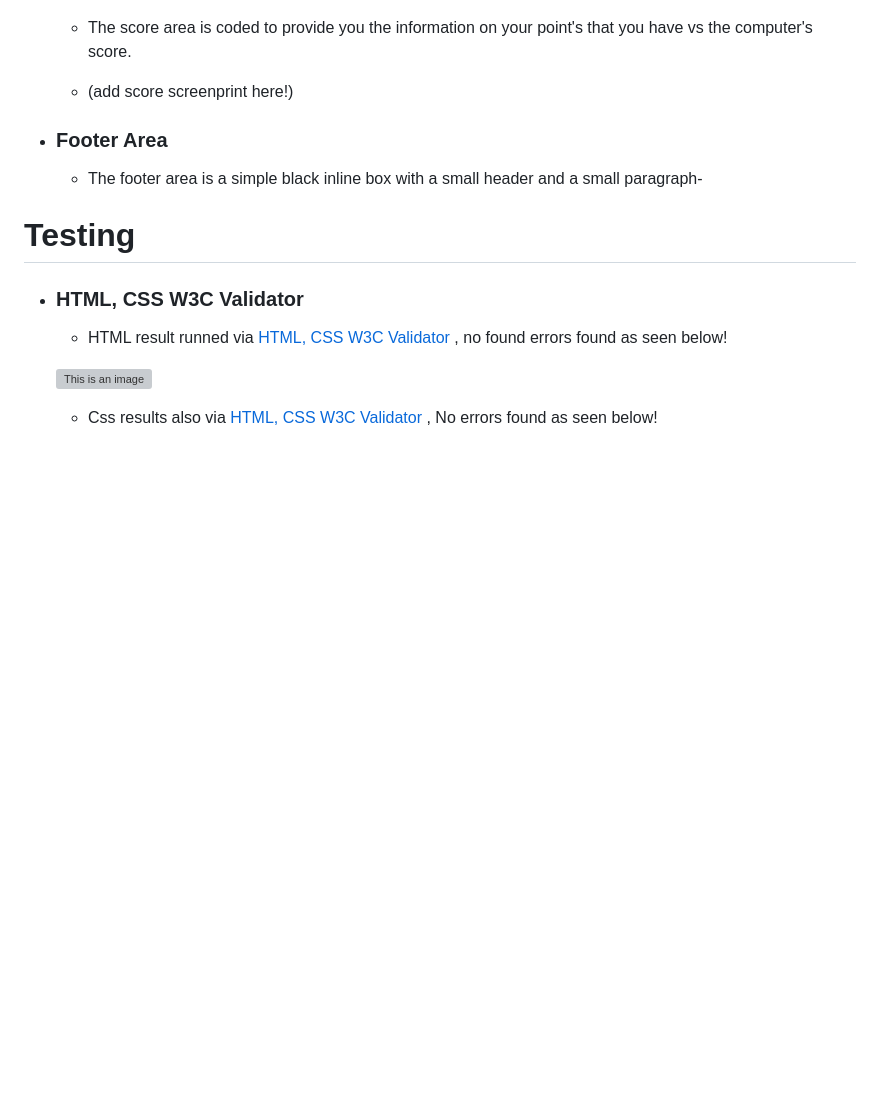
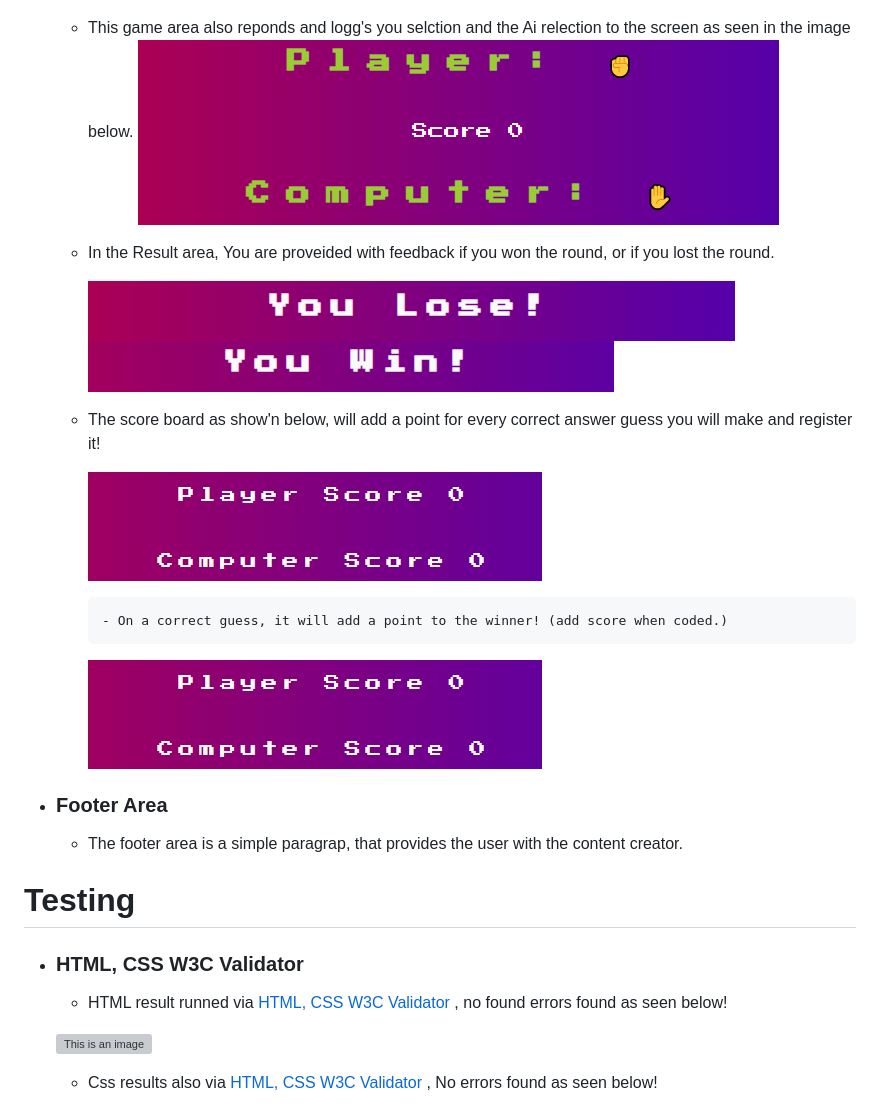
Before and after one commit to Code-Institute-Submissions/Kollecollier-JS-project_JuneResub, a Markdown page: README.md, the part around the change. Drawn GitHub-style; pictures changed too: assets/Images/loser.png (added), assets/Images/pick.png (added), assets/Images/score0.png (added); blank space fills up the shorter version; grey boxes are pictures that could not be loaded.

```diff
--- a/README.md
+++ b/README.md
@@ -22,11 +22,25 @@ Rock paper scissors is a popular and well known game that has been around for ma
    - The game area provides you with both "Player/Computer" and "Score" counter for you and the AI.
 ![This is an image](/assets/Images/gamearea-score.png)
 
-    - The score area is coded to provide you the information on your point's that you have vs the computer's score.
-    - (add score screenprint here!)
+   - This game area also reponds and logg's you selction and the Ai relection to the screen as seen in the image below.
+   ![This is an image](/assets/Images/pick.png)
+
+   - In the Result area, You are proveided with feedback if you won the round, or if you lost the round.
+
+      ![This is an image](/assets/Images/loser.png)
+      ![This is an image](/assets/Images/winner.png)
+
+    - The score board as show'n below, will add a point for every correct answer guess you will make and register it!
+
+      ![This is an image](/assets/Images/score0.png)
+
+          - On a correct guess, it will add a point to the winner! (add score when coded.)
+
+      ![This is an image](/assets/Images/score0.png)
+
 
 - ### Footer Area
-  - The footer area is a simple black inline box with a small header and a small paragraph-
+  - The footer area is a simple paragrap, that provides the user with the content creator.
 
 
  # Testing
```
Also changed, not shown: 2 other files.
